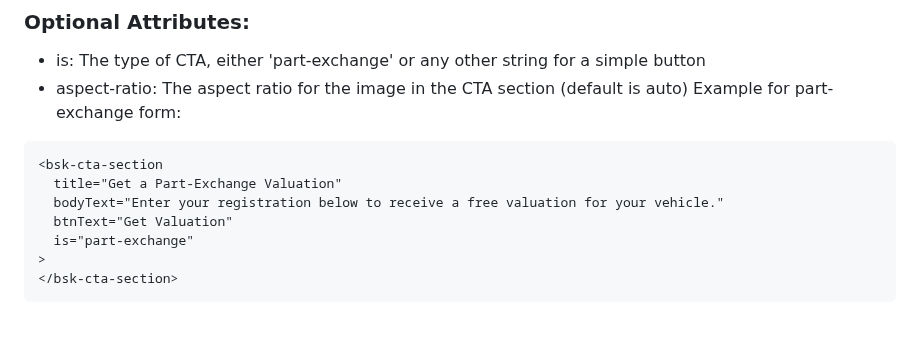
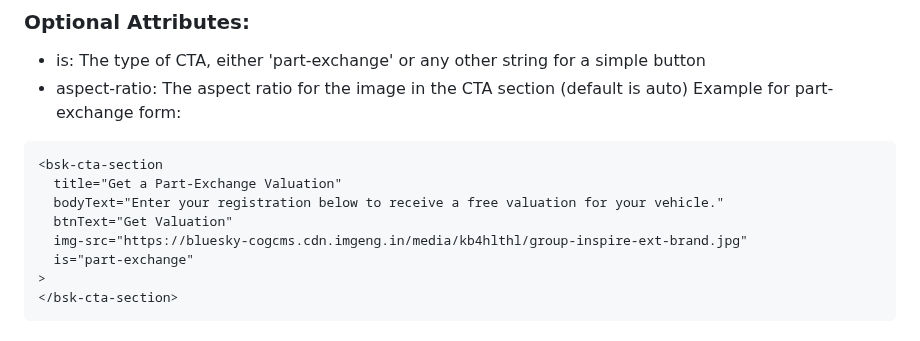
Before and after one commit to Alex-Rafter/wiki, a Markdown page: draft-new-docs.md, the part around the change. Drawn GitHub-style.

```diff
--- a/draft-new-docs.md
+++ b/draft-new-docs.md
@@ -188,6 +188,7 @@ The bsk-cta-section is a call-to-action (CTA) section element used to encourage
   title="Get a Part-Exchange Valuation"
   bodyText="Enter your registration below to receive a free valuation for your vehicle."
   btnText="Get Valuation"
+  img-src="https://bluesky-cogcms.cdn.imgeng.in/media/kb4hlthl/group-inspire-ext-brand.jpg"
   is="part-exchange"
 >
 </bsk-cta-section>
```
